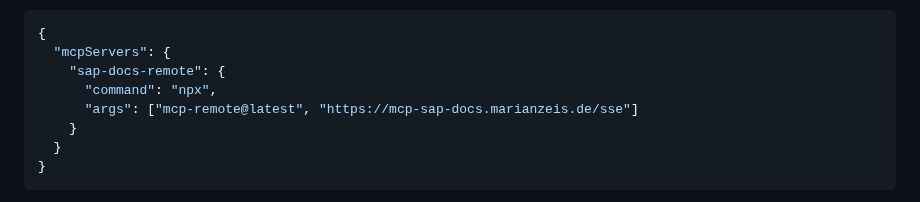
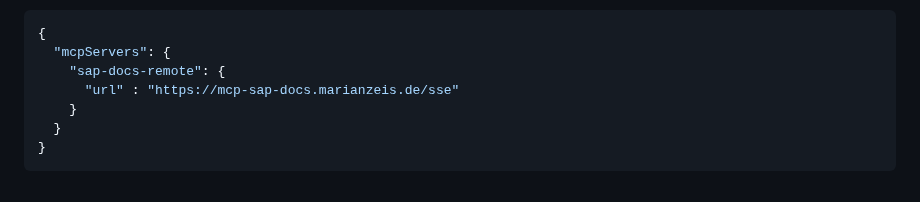
Before and after one commit to marianfoo/mcp-sap-docs, a Markdown page: README.md, the part around the change. GitHub-like rendering; folded sections open.

Commit message:
update raycast remote information to use sse

```diff
--- a/README.md
+++ b/README.md
@@ -305,8 +305,7 @@ Open Raycast → Open Command "Manage Servers (MCP) → Import following JSON
 {
   "mcpServers": {
     "sap-docs-remote": {
-      "command": "npx",
-      "args": ["mcp-remote@latest", "https://mcp-sap-docs.marianzeis.de/sse"]
+      "url" : "https://mcp-sap-docs.marianzeis.de/sse"
     }
   }
 }
```
